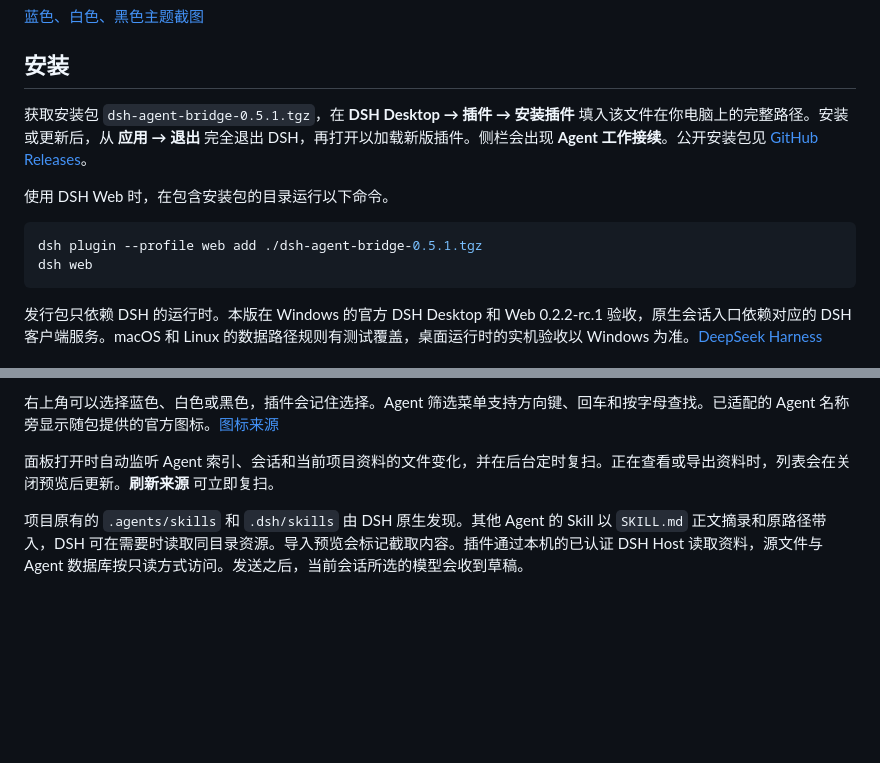
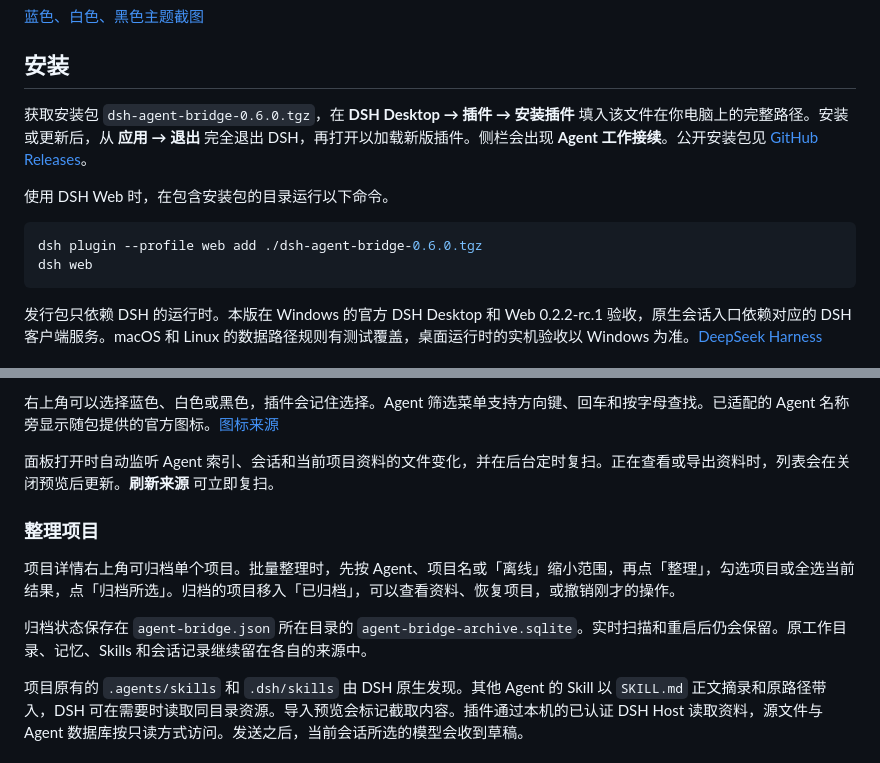
Before and after one commit to wfz2006/dsh-agent-bridge, a Markdown page: README.md, 2 parts joined by grey strips. Drawn GitHub-style; blank space fills up the shorter version.

````diff
--- a/README.md
+++ b/README.md
@@ -6,12 +6,12 @@
 
 ## 安装
 
-获取安装包 `dsh-agent-bridge-0.5.1.tgz`，在 **DSH Desktop → 插件 → 安装插件** 填入该文件在你电脑上的完整路径。安装或更新后，从 **应用 → 退出** 完全退出 DSH，再打开以加载新版插件。侧栏会出现 **Agent 工作接续**。公开安装包见 [GitHub Releases](https://github.com/wfz2006/dsh-agent-bridge/releases)。
+获取安装包 `dsh-agent-bridge-0.6.0.tgz`，在 **DSH Desktop → 插件 → 安装插件** 填入该文件在你电脑上的完整路径。安装或更新后，从 **应用 → 退出** 完全退出 DSH，再打开以加载新版插件。侧栏会出现 **Agent 工作接续**。公开安装包见 [GitHub Releases](https://github.com/wfz2006/dsh-agent-bridge/releases)。
 
 使用 DSH Web 时，在包含安装包的目录运行以下命令。
 
 ```sh
-dsh plugin --profile web add ./dsh-agent-bridge-0.5.1.tgz
+dsh plugin --profile web add ./dsh-agent-bridge-0.6.0.tgz
 dsh web
 ```
 
@@ -26,6 +26,12 @@ dsh web
 右上角可以选择蓝色、白色或黑色，插件会记住选择。Agent 筛选菜单支持方向键、回车和按字母查找。已适配的 Agent 名称旁显示随包提供的官方图标。[图标来源](web/agent-icons/NOTICE.md)
 
 面板打开时自动监听 Agent 索引、会话和当前项目资料的文件变化，并在后台定时复扫。正在查看或导出资料时，列表会在关闭预览后更新。**刷新来源** 可立即复扫。
+
+### 整理项目
+
+项目详情右上角可归档单个项目。批量整理时，先按 Agent、项目名或「离线」缩小范围，再点「整理」，勾选项目或全选当前结果，点「归档所选」。归档的项目移入「已归档」，可以查看资料、恢复项目，或撤销刚才的操作。
+
+归档状态保存在 `agent-bridge.json` 所在目录的 `agent-bridge-archive.sqlite`。实时扫描和重启后仍会保留。原工作目录、记忆、Skills 和会话记录继续留在各自的来源中。
 
 项目原有的 `.agents/skills` 和 `.dsh/skills` 由 DSH 原生发现。其他 Agent 的 Skill 以 `SKILL.md` 正文摘录和原路径带入，DSH 可在需要时读取同目录资源。导入预览会标记截取内容。插件通过本机的已认证 DSH Host 读取资料，源文件与 Agent 数据库按只读方式访问。发送之后，当前会话所选的模型会收到草稿。
 
````
Also changed, not shown: docs/screenshots/v0.6.0/01-project-archive.png (added), 7 other files.
